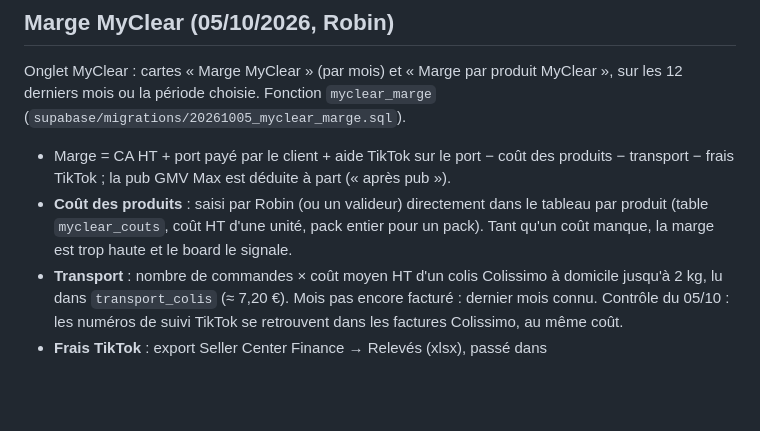
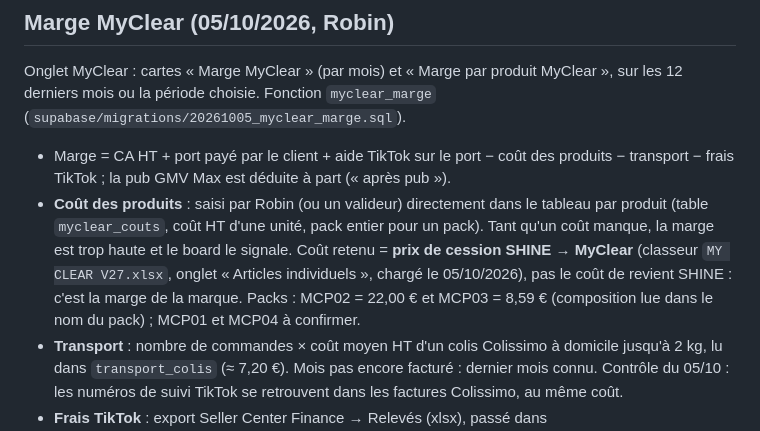
Before and after one commit to apexia-agency/shine-ventes, a Markdown page: README.md, the part around the change. GitHub-like rendering; blank space fills up the shorter version.

Commit message:
MyClear : coûts produits chargés (prix de cession V27), packs MCP01 et MCP04 à confirmer
Co-Authored-By: Claude Opus 5.5 <noreply@anthropic.com>

```diff
--- a/README.md
+++ b/README.md
@@ -50,7 +50,7 @@ Les ventes TikTok Shop SHINE sont dans le board : canal `tiktok_b2c`, famille Pa
 
 Onglet MyClear : cartes « Marge MyClear » (par mois) et « Marge par produit MyClear », sur les 12 derniers mois ou la période choisie. Fonction `myclear_marge` (`supabase/migrations/20261005_myclear_marge.sql`).
 - Marge = CA HT + port payé par le client + aide TikTok sur le port − coût des produits − transport − frais TikTok ; la pub GMV Max est déduite à part (« après pub »).
-- **Coût des produits** : saisi par Robin (ou un valideur) directement dans le tableau par produit (table `myclear_couts`, coût HT d'une unité, pack entier pour un pack). Tant qu'un coût manque, la marge est trop haute et le board le signale.
+- **Coût des produits** : saisi par Robin (ou un valideur) directement dans le tableau par produit (table `myclear_couts`, coût HT d'une unité, pack entier pour un pack). Tant qu'un coût manque, la marge est trop haute et le board le signale. Coût retenu = **prix de cession SHINE → MyClear** (classeur `MY CLEAR V27.xlsx`, onglet « Articles individuels », chargé le 05/10/2026), pas le coût de revient SHINE : c'est la marge de la marque. Packs : MCP02 = 22,00 € et MCP03 = 8,59 € (composition lue dans le nom du pack) ; MCP01 et MCP04 à confirmer.
 - **Transport** : nombre de commandes × coût moyen HT d'un colis Colissimo à domicile jusqu'à 2 kg, lu dans `transport_colis` (≈ 7,20 €). Mois pas encore facturé : dernier mois connu. Contrôle du 05/10 : les numéros de suivi TikTok se retrouvent dans les factures Colissimo, au même coût.
 - **Frais TikTok** : export Seller Center Finance → Relevés (xlsx), passé dans `outils/myclear/frais_tiktok.mjs` (totaux par mois, aucune donnée client) puis `myclear_charger_frais_tiktok`. Un mois de relevé réimporté remplace l'ancien : exporter des mois de relevé complets. Chargé le 05/10 : relevés du 08/07 au 05/10/2026 (juin, juillet, septembre, octobre incomplets).
 - Ventes : celles du board (Shopify, canal `myclear`). La remise TikTok n'est pas un coût (TikTok la reverse). Pas encore déduits : frais Shopify et de paiement de la boutique en ligne.
```
